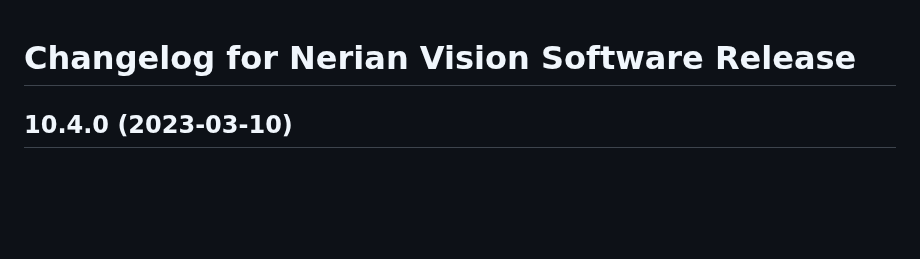
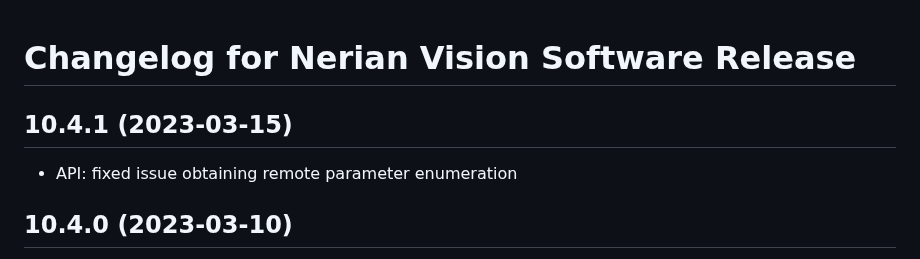
Before and after one commit to nerian-vision/nerian-vision-software, a Markdown page: CHANGELOG.md, the part around the change. GitHub-like rendering; blank space fills up the shorter version.

Commit message:
Changelog for point release

```diff
--- a/CHANGELOG.md
+++ b/CHANGELOG.md
@@ -1,5 +1,10 @@
 Changelog for Nerian Vision Software Release
 ============================================
+
+10.4.1 (2023-03-15)
+-------------------
+
+* API: fixed issue obtaining remote parameter enumeration
 
 10.4.0 (2023-03-10)
 -------------------
```
